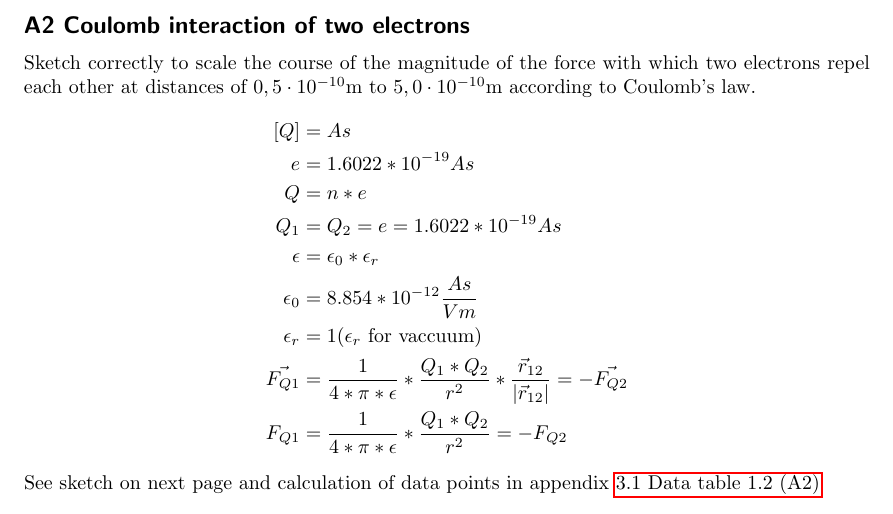
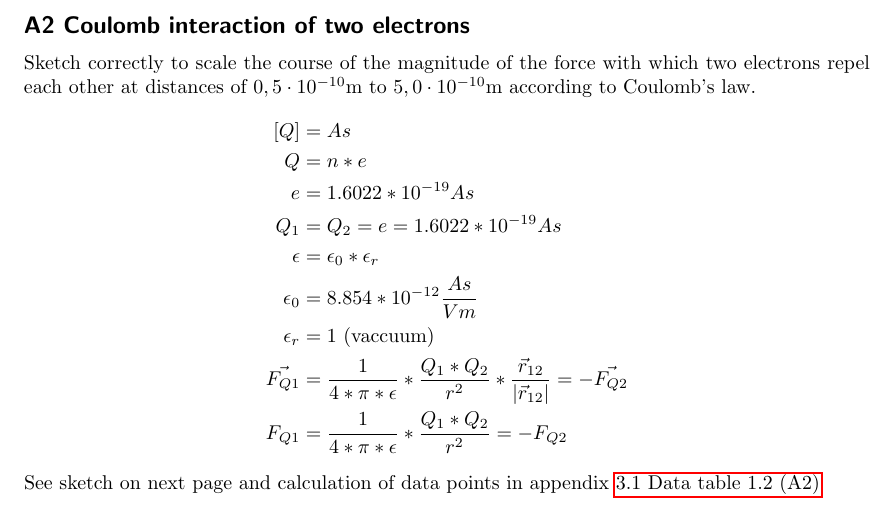
Before and after one commit to SandroBerger/eni_401_group_2, a LaTeX problem sheet (Exercises_Group_Work_Group_2.tex): part of page 2 of 11, cut so that both start at the same text. Compiled offline with pdfLaTeX.

Commit message:
sort a2 equations

```diff
--- a/Exercises_Group_Work_Group_2.tex
+++ b/Exercises_Group_Work_Group_2.tex
@@ -91,12 +91,12 @@ The so-called neutron stars have about the mass of our sun (ca. $2 \cdot 10^{30}
 Sketch correctly to scale the course of the magnitude of the force with which two electrons repel each other at distances of $0,5 \cdot 10^{-10}$m to $5,0 \cdot 10^{-10}$m according to Coulomb's law.
 \begin{align*}
 	[Q] &= As \\
+	Q &= n * e \\
 	e &= 1.6022 * 10^{-19} As \\
-	Q &= n * e \\
 	Q_{1} &= Q_{2} = e = 1.6022 * 10^{-19} As \\
 	\epsilon &= \epsilon_{0} * \epsilon_{r} \\
 	\epsilon_{0} &= 8.854 * 10^{-12} \frac{As}{Vm} \\
-	\epsilon_{r} &= 1 (\epsilon_{r} \text{ for vaccuum})\\
+	\epsilon_{r} &= 1 \text{ (vaccuum)}\\
 	\vec{F_{Q1}} &= \frac{1}{4 * \pi * \epsilon } * \frac{Q_{1}*Q_{2}}{r^{2}} * \frac{\vec{r}_{12}}{|\vec{r}_{12}|} = -\vec{F_{Q2}} \\
 	F_{Q1} &= \frac{1}{4 * \pi * \epsilon } * \frac{Q_{1}*Q_{2}}{r^{2}} = -F_{Q2}
 \end{align*}
```
